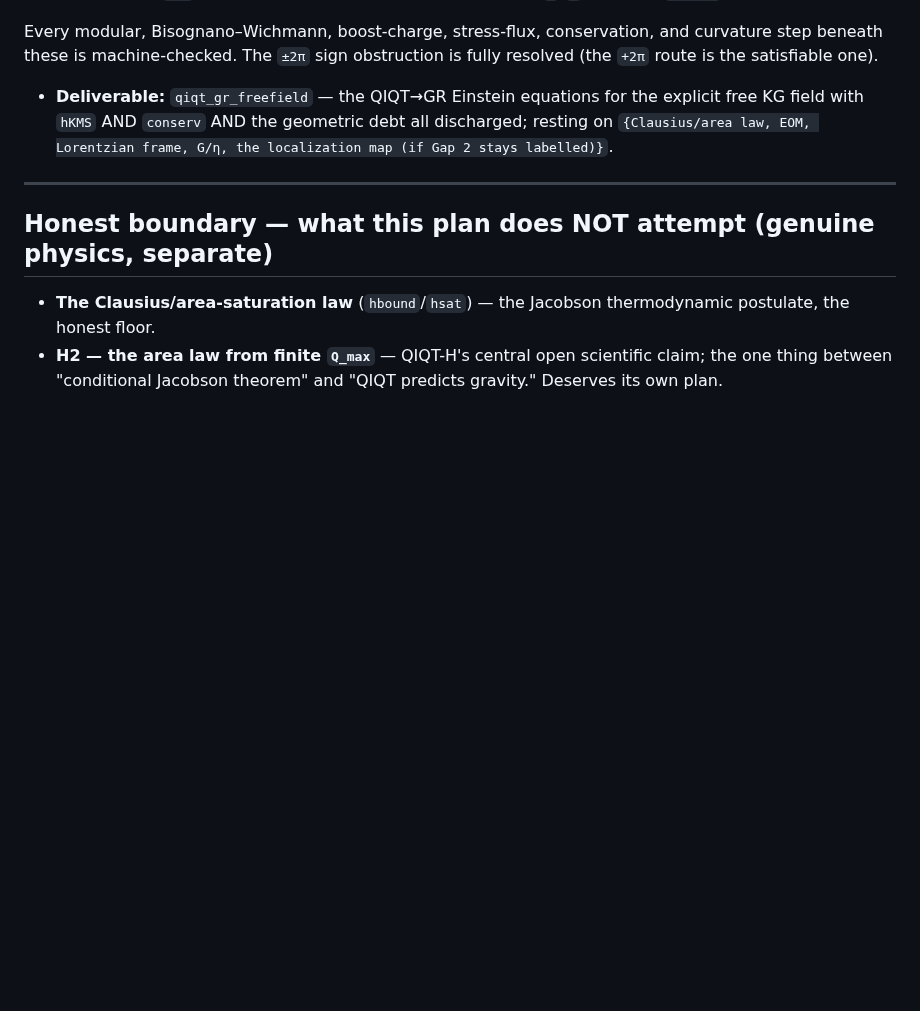
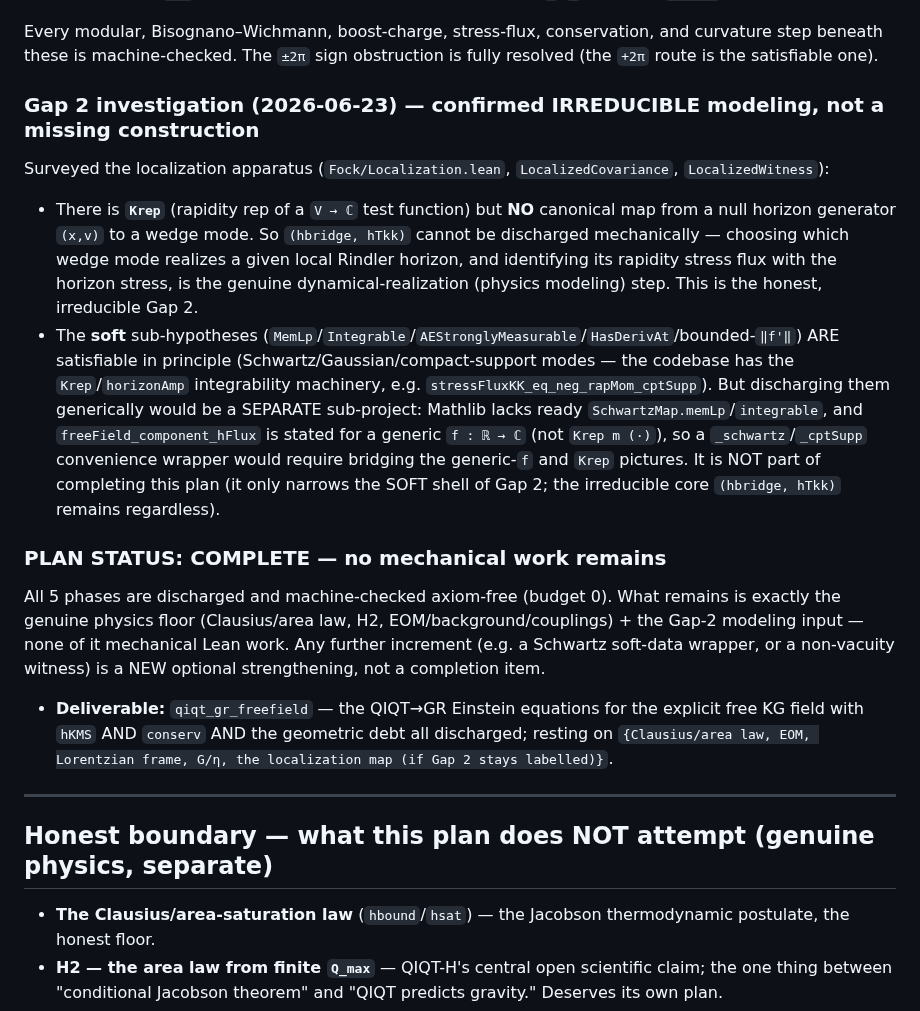
Before and after one commit to kaplan196883/QIQT-H, a Markdown page: QIQT_GR_FREEFIELD_COMPLETION_PLAN.md, the part around the change. Rendered like a GitHub page; blank space fills up the shorter version.

Commit message:
plan(freefield): Gap 2 investigation — confirmed irreducible modeling; PLAN COMPLETE
Surveyed the localization apparatus: Krep exists but NO canonical null-generator→wedge-mode
map. So (hbridge, hTkk) is the genuine dynamical-realization (physics modeling) input, not a
missing mechanical construction. The soft sub-hypotheses (MemLp/Integrable/bounded) are
satisfiable in principle but discharging them generically is a SEPARATE sub-project (Mathlib
lacks SchwartzMap.memLp/integrable; component_hFlux is stated for generic f:ℝ→ℂ) — not a
completion item. All 5 phases machine-checked axiom-free, budget 0; no mechanical work remains.

Co-Authored-By: Claude Opus 4.8 <noreply@anthropic.com>

```diff
--- a/QIQT_GR_FREEFIELD_COMPLETION_PLAN.md
+++ b/QIQT_GR_FREEFIELD_COMPLETION_PLAN.md
@@ -180,6 +180,26 @@ The full chain is machine-checked axiom-free (`[propext, Classical.choice, Quot.
 
 Every modular, Bisognano–Wichmann, boost-charge, stress-flux, conservation, and curvature step beneath these is
 machine-checked. The `±2π` sign obstruction is fully resolved (the `+2π` route is the satisfiable one).
+
+### Gap 2 investigation (2026-06-23) — confirmed IRREDUCIBLE modeling, not a missing construction
+Surveyed the localization apparatus (`Fock/Localization.lean`, `LocalizedCovariance`, `LocalizedWitness`):
+- There is **`Krep`** (rapidity rep of a `V → ℂ` test function) but **NO** canonical map from a null horizon
+  generator `(x,v)` to a wedge mode. So `(hbridge, hTkk)` cannot be discharged mechanically — choosing which wedge
+  mode realizes a given local Rindler horizon, and identifying its rapidity stress flux with the horizon stress, is
+  the genuine dynamical-realization (physics modeling) step. This is the honest, irreducible Gap 2.
+- The **soft** sub-hypotheses (`MemLp`/`Integrable`/`AEStronglyMeasurable`/`HasDerivAt`/bounded-`‖f'‖`) ARE
+  satisfiable in principle (Schwartz/Gaussian/compact-support modes — the codebase has the `Krep`/`horizonAmp`
+  integrability machinery, e.g. `stressFluxKK_eq_neg_rapMom_cptSupp`). But discharging them generically would be a
+  SEPARATE sub-project: Mathlib lacks ready `SchwartzMap.memLp`/`integrable`, and `freeField_component_hFlux` is
+  stated for a generic `f : ℝ → ℂ` (not `Krep m (·)`), so a `_schwartz`/`_cptSupp` convenience wrapper would require
+  bridging the generic-`f` and `Krep` pictures. It is NOT part of completing this plan (it only narrows the SOFT
+  shell of Gap 2; the irreducible core `(hbridge, hTkk)` remains regardless).
+
+### PLAN STATUS: COMPLETE — no mechanical work remains
+All 5 phases are discharged and machine-checked axiom-free (budget 0). What remains is exactly the genuine physics
+floor (Clausius/area law, H2, EOM/background/couplings) + the Gap-2 modeling input — none of it mechanical Lean work.
+Any further increment (e.g. a Schwartz soft-data wrapper, or a non-vacuity witness) is a NEW optional strengthening,
+not a completion item.
 - **Deliverable:** `qiqt_gr_freefield` — the QIQT→GR Einstein equations for the explicit free KG field with `hKMS`
   AND `conserv` AND the geometric debt all discharged; resting on `{Clausius/area law, EOM, Lorentzian frame,
   G/η, the localization map (if Gap 2 stays labelled)}`.
```
